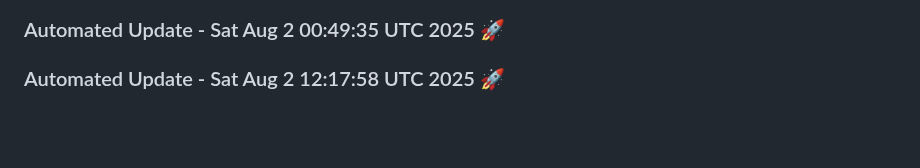
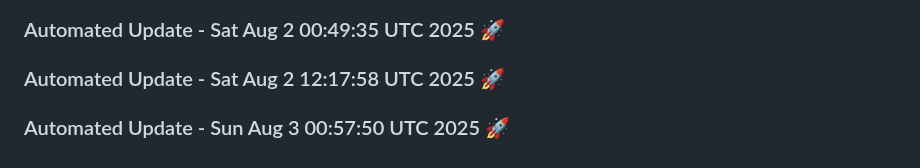
Before and after one commit to tanishq20011430/resume.github.io, a Markdown page: README.md, the part around the change. Drawn GitHub-style; blank space fills up the shorter version.

Commit message:
Automated daily update: Sun Aug  3 00:57:50 UTC 2025

```diff
--- a/README.md
+++ b/README.md
@@ -1108,3 +1108,6 @@
 
 
 ### Automated Update - Sat Aug  2 12:17:58 UTC 2025 🚀
+
+
+### Automated Update - Sun Aug  3 00:57:50 UTC 2025 🚀
```
